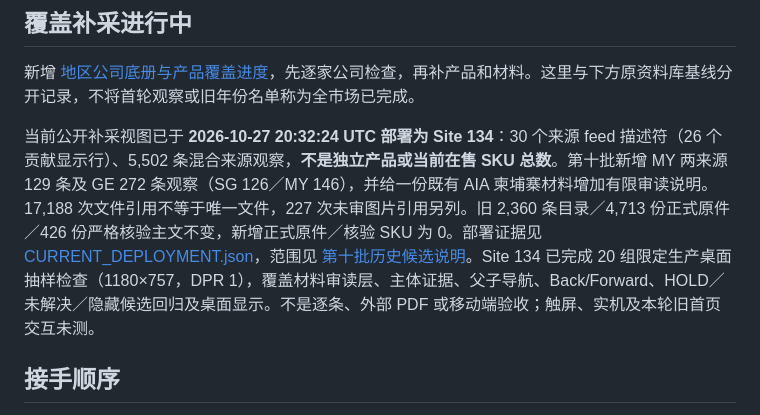
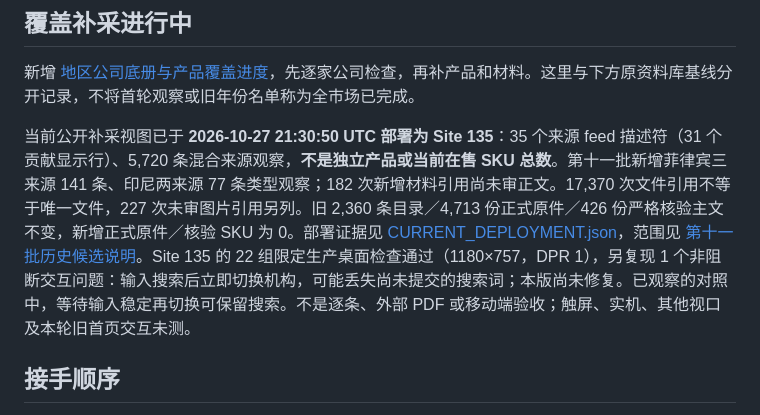
Before and after one commit to hui-li-312/insurance-materials-handover, a Markdown page: README.md, the part around the change. Drawn GitHub-style.

Commit message:
Document Site135 deployment and bounded QA caveat

```diff
--- a/README.md
+++ b/README.md
@@ -6,7 +6,7 @@
 
 新增 [地区公司底册与产品覆盖进度](coverage/README.md)，先逐家公司检查，再补产品和材料。这里与下方原资料库基线分开记录，不将首轮观察或旧年份名单称为全市场已完成。
 
-当前公开补采视图已于 **2026-10-27 20:32:24 UTC 部署为 Site 134**：30 个来源 feed 描述符（26 个贡献显示行）、5,502 条混合来源观察，**不是独立产品或当前在售 SKU 总数**。第十批新增 MY 两来源 129 条及 GE 272 条观察（SG 126／MY 146），并给一份既有 AIA 柬埔寨材料增加有限审读说明。17,188 次文件引用不等于唯一文件，227 次未审图片引用另列。旧 2,360 条目录／4,713 份正式原件／426 份严格核验主文不变，新增正式原件／核验 SKU 为 0。部署证据见 [CURRENT_DEPLOYMENT.json](docs/CURRENT_DEPLOYMENT.json)，范围见 [第十批历史候选说明](docs/REGIONAL_REFRESH_BATCH10.md)。Site 134 已完成 20 组限定生产桌面抽样检查（1180×757，DPR 1），覆盖材料审读层、主体证据、父子导航、Back/Forward、HOLD／未解决／隐藏候选回归及桌面显示。不是逐条、外部 PDF 或移动端验收；触屏、实机及本轮旧首页交互未测。
+当前公开补采视图已于 **2026-10-27 21:30:50 UTC 部署为 Site 135**：35 个来源 feed 描述符（31 个贡献显示行）、5,720 条混合来源观察，**不是独立产品或当前在售 SKU 总数**。第十一批新增菲律宾三来源 141 条、印尼两来源 77 条类型观察；182 次新增材料引用尚未审正文。17,370 次文件引用不等于唯一文件，227 次未审图片引用另列。旧 2,360 条目录／4,713 份正式原件／426 份严格核验主文不变，新增正式原件／核验 SKU 为 0。部署证据见 [CURRENT_DEPLOYMENT.json](docs/CURRENT_DEPLOYMENT.json)，范围见 [第十一批历史候选说明](docs/REGIONAL_REFRESH_BATCH11.md)。Site 135 的 22 组限定生产桌面检查通过（1180×757，DPR 1），另复现 1 个非阻断交互问题：输入搜索后立即切换机构，可能丢失尚未提交的搜索词；本版尚未修复。已观察的对照中，等待输入稳定再切换可保留搜索。不是逐条、外部 PDF 或移动端验收；触屏、实机、其他视口及本轮旧首页交互未测。
 
 ## 接手顺序
 
```
